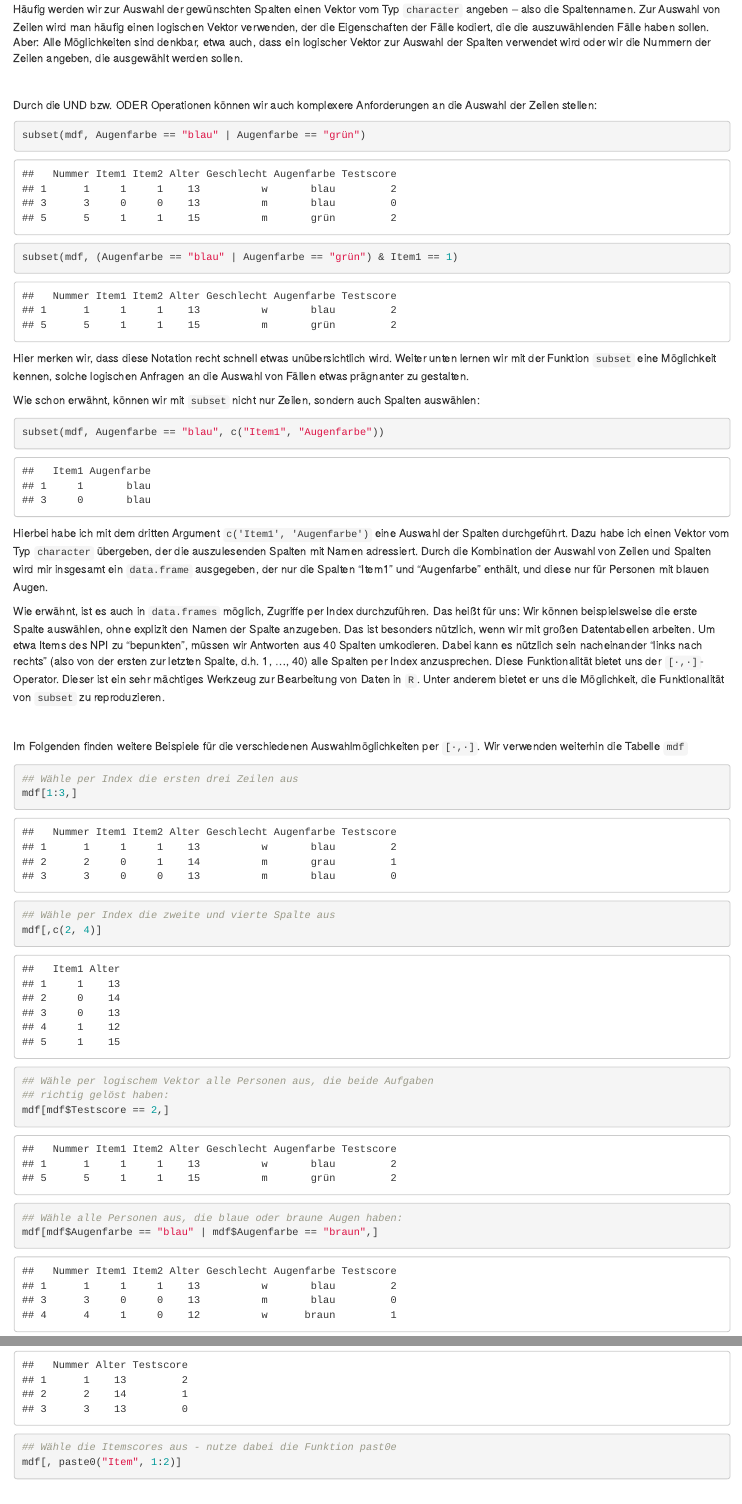
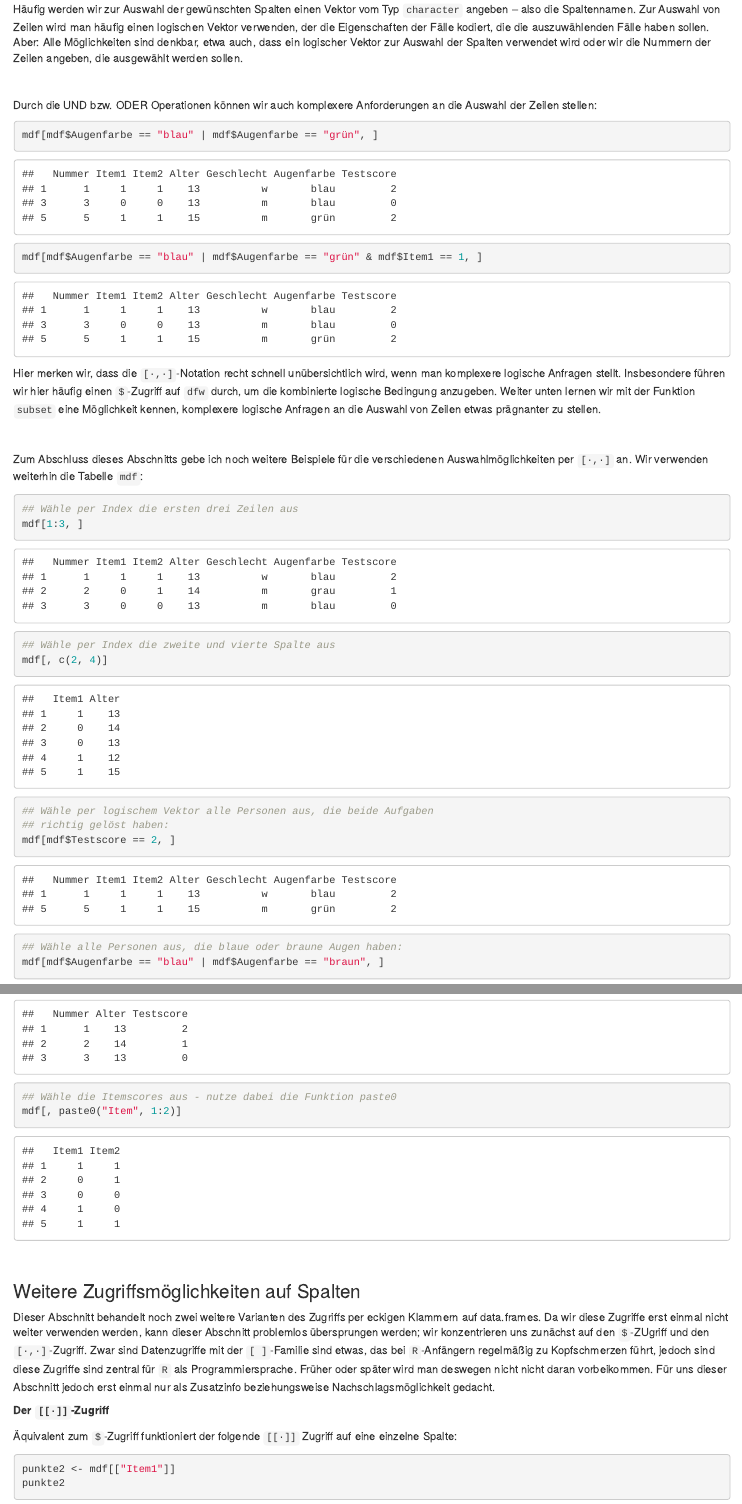
Before and after one commit to m-Py/Testtheorie-R, an R Markdown document (source/03_Dataframes.Rmd): the page in a window 1100 px wide, from 3390 px down, and a second part further down, joined at a grey line. Rendered offline with R 4.5, knitr and Pandoc, with nearby package versions.

Commit message:
Entwurf des Abschnitts zu [.,.] steht

````diff
--- a/source/03_Dataframes.Rmd
+++ b/source/03_Dataframes.Rmd
@@ -237,63 +237,36 @@ Durch die UND bzw. ODER Operationen können wir auch komplexere
 Anforderungen an die Auswahl der Zeilen stellen:
 
 ```{r}
-subset(mdf, Augenfarbe == "blau" | Augenfarbe == "grün")
-
-subset(mdf, (Augenfarbe == "blau" | Augenfarbe == "grün") & Item1 == 1)
-
+mdf[mdf$Augenfarbe == "blau" | mdf$Augenfarbe == "grün", ]
+mdf[mdf$Augenfarbe == "blau" | mdf$Augenfarbe == "grün" & mdf$Item1 == 1, ]
 ```
 
-Hier merken wir, dass diese Notation recht schnell etwas unübersichtlich
-wird. Weiter unten lernen wir mit der Funktion `subset` eine Möglichkeit
-kennen, solche logischen Anfragen an die Auswahl von Fällen etwas
-prägnanter zu gestalten.
-
-Wie schon erwähnt, können wir mit `subset` nicht nur Zeilen, sondern
-auch Spalten auswählen:
-
-```{r}
-subset(mdf, Augenfarbe == "blau", c("Item1", "Augenfarbe"))
-```
-
-Hierbei habe ich mit dem dritten Argument `c('Item1', 'Augenfarbe')`
-eine Auswahl der Spalten durchgeführt. Dazu habe ich einen Vektor vom
-Typ `character` übergeben, der die auszulesenden Spalten mit Namen
-adressiert. Durch die Kombination der Auswahl von Zeilen und Spalten
-wird mir insgesamt ein `data.frame` ausgegeben, der nur die Spalten
-"Item1" und "Augenfarbe" enthält, und diese nur für Personen mit blauen
-Augen.
-
-Wie erwähnt, ist es auch in `data.frames` möglich, Zugriffe per Index
-durchzuführen. Das heißt für uns: Wir können beispielsweise die erste
-Spalte auswählen, ohne explizit den Namen der Spalte anzugeben. Das ist
-besonders nützlich, wenn wir mit großen Datentabellen arbeiten. Um etwa
-Items des NPI zu "bepunkten", müssen wir Antworten aus 40 Spalten
-umkodieren. Dabei kann es nützlich sein nacheinander "links nach rechts"
-(also von der ersten zur letzten Spalte, d.h. 1, ..., 40) alle Spalten
-per Index anzusprechen. Diese Funktionalität bietet uns der
-`[·,·]`-Operator. Dieser ist ein sehr mächtiges Werkzeug zur Bearbeitung
-von Daten in `R`. Unter anderem bietet er uns die Möglichkeit, die
-Funktionalität von `subset` zu reproduzieren.
+Hier merken wir, dass die `[·,·]`-Notation recht schnell unübersichtlich
+wird, wenn man komplexere logische Anfragen stellt. Insbesondere führen
+wir hier häufig einen `$`-Zugriff auf `dfw` durch, um die kombinierte
+logische Bedingung anzugeben. Weiter unten lernen wir mit der Funktion
+`subset` eine Möglichkeit kennen, komplexere logische Anfragen an die
+Auswahl von Zeilen etwas prägnanter zu stellen.
 
 &nbsp;
 
-Im Folgenden finden weitere Beispiele für die verschiedenen
-Auswahlmöglichkeiten per `[·,·]`. Wir verwenden weiterhin die Tabelle
-`mdf`
+Zum Abschluss dieses Abschnitts gebe ich noch weitere Beispiele für die
+verschiedenen Auswahlmöglichkeiten per `[·,·]` an. Wir verwenden
+weiterhin die Tabelle `mdf`:
 
 ```{r}
 ## Wähle per Index die ersten drei Zeilen aus
-mdf[1:3,]
+mdf[1:3, ]
 
 ## Wähle per Index die zweite und vierte Spalte aus
-mdf[,c(2, 4)]
+mdf[, c(2, 4)]
 
 ## Wähle per logischem Vektor alle Personen aus, die beide Aufgaben
 ## richtig gelöst haben:
-mdf[mdf$Testscore == 2,]
+mdf[mdf$Testscore == 2, ]
 
 ## Wähle alle Personen aus, die blaue oder braune Augen haben:
-mdf[mdf$Augenfarbe == "blau" | mdf$Augenfarbe == "braun",]
+mdf[mdf$Augenfarbe == "blau" | mdf$Augenfarbe == "braun", ]
 
 ## Wähle Fallnummer, Alter und Testscore per Spaltenname aus:
 mdf[, c("Nummer", "Alter", "Testscore")]
@@ -305,7 +278,7 @@ mdf[mdf$Alter > 13, c("Nummer", "Alter", "Testscore")]
 ## Wähle Fallnummer, Alter und Testscore aus für die ersten drei Fälle
 mdf[1:3, c("Nummer", "Alter", "Testscore")]
 
-## Wähle die Itemscores aus - nutze dabei die Funktion past0e
+## Wähle die Itemscores aus - nutze dabei die Funktion paste0
 mdf[, paste0("Item", 1:2)]
 
 ```
````
